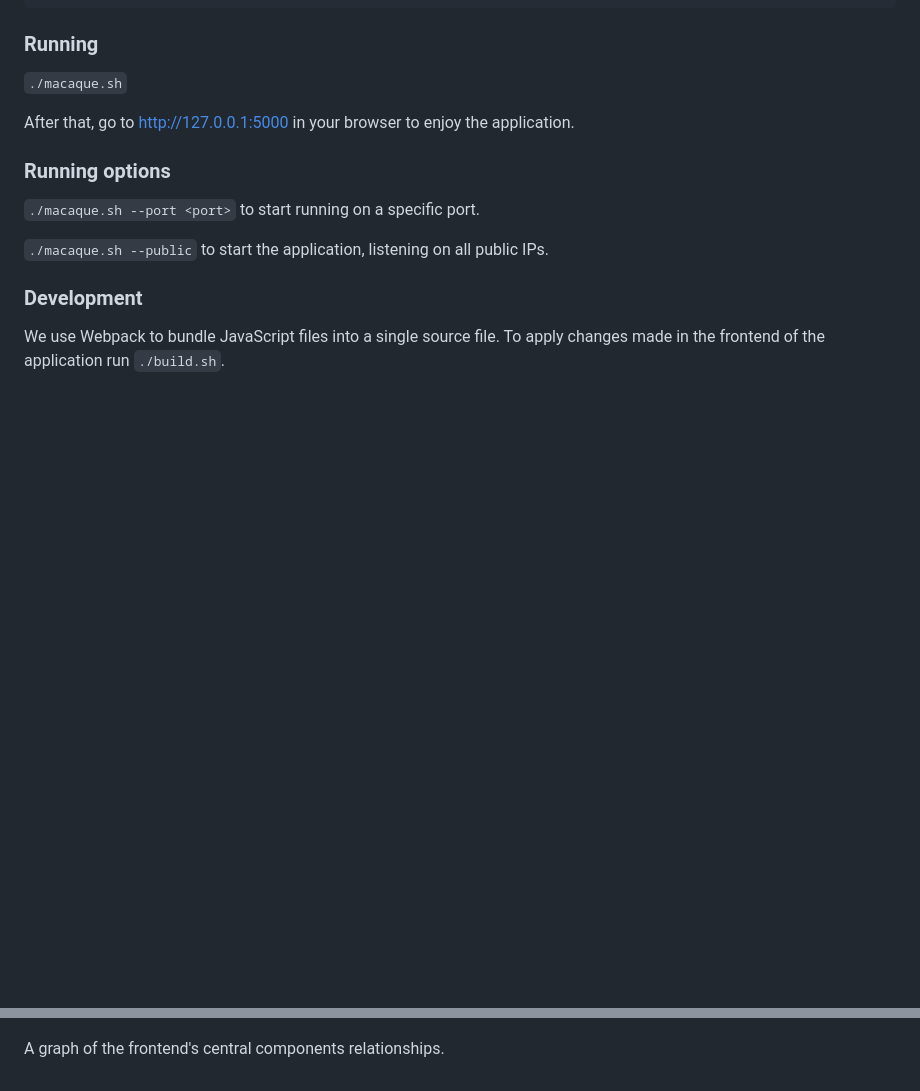
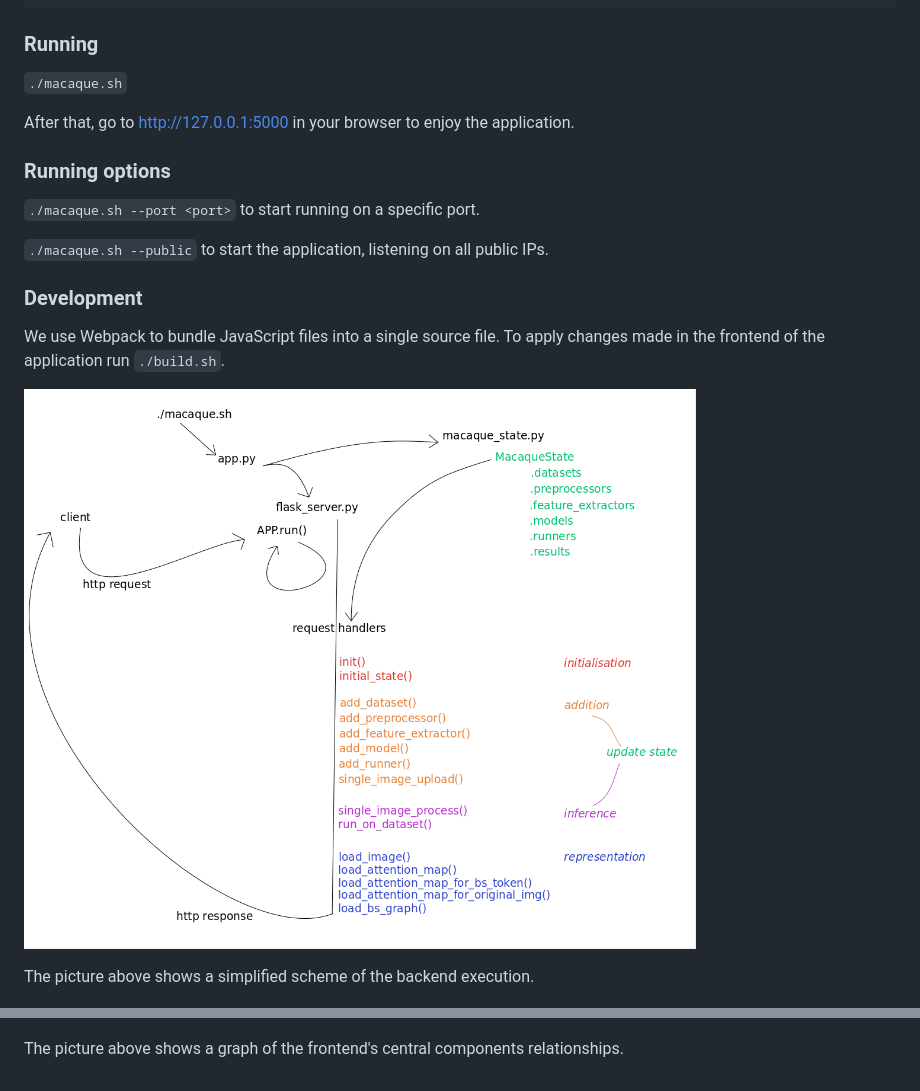
Before and after one commit to ashtraysoap/macaque-reloaded, a Markdown page: README.md, 2 parts joined by grey strips. GitHub-like rendering; pictures changed too: resources/backend.png (added); blank space fills up the shorter version.

```diff
--- a/README.md
+++ b/README.md
@@ -44,6 +44,10 @@ After that, go to http://127.0.0.1:5000 in your browser to enjoy the application
 We use Webpack to bundle JavaScript files into a single source file.
 To apply changes made in the frontend of the application run `./build.sh`.
 
+![](resources/backend.png)
+
+The picture above shows a simplified scheme of the backend execution.
+
 ![](resources/frontend.png)
 
-A graph of the frontend's central components relationships.
+The picture above shows a graph of the frontend's central components relationships.
```
